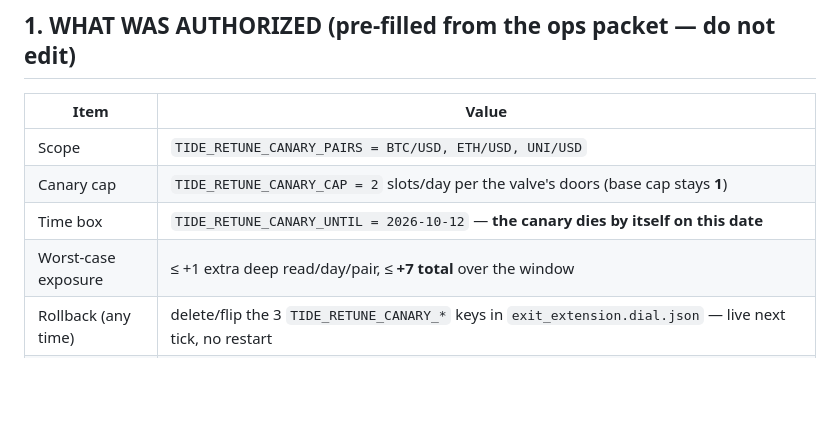
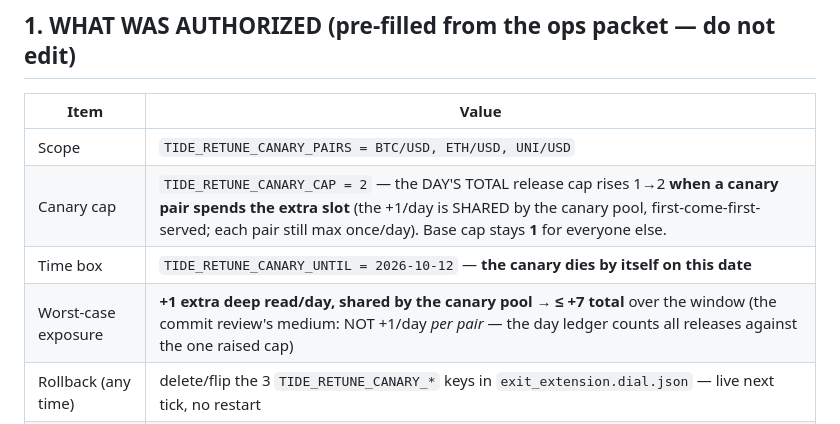
Before and after one commit to WhiteOxMedia/Kraken-Funded-Scout, a Markdown page: ops/canary-keepkill-memo-2026-10-12.md, the part around the change. Rendered like a GitHub page; blank space fills up the shorter version.

Commit message:
THE CANARY'S ARITHMETIC, STATED EXACTLY (the Oct 12 memo draft's commit-review medium): the worst-case row read as +1/day PER PAIR (which would be 21 extra reads over the window) — the implemented semantics are a SHARED +1/day: the day's total release cap rises 1->2 when any canary pair spends the extra slot, first-come-first-served across the pool, each pair still max once/day, so the true worst case is <= +7 total. The memo's authorization table and the ops packet's scope row both state the valve's actual arithmetic now (the day ledger counts all releases against the one raised cap — the code and the paper agree).

```diff
--- a/ops/canary-keepkill-memo-2026-10-12.md
+++ b/ops/canary-keepkill-memo-2026-10-12.md
@@ -10,9 +10,9 @@
 | Item | Value |
 |---|---|
 | Scope | `TIDE_RETUNE_CANARY_PAIRS = BTC/USD, ETH/USD, UNI/USD` |
-| Canary cap | `TIDE_RETUNE_CANARY_CAP = 2` slots/day per the valve's doors (base cap stays **1**) |
+| Canary cap | `TIDE_RETUNE_CANARY_CAP = 2` — the DAY'S TOTAL release cap rises 1→2 **when a canary pair spends the extra slot** (the +1/day is SHARED by the canary pool, first-come-first-served; each pair still max once/day). Base cap stays **1** for everyone else. |
 | Time box | `TIDE_RETUNE_CANARY_UNTIL = 2026-10-12` — **the canary dies by itself on this date** |
-| Worst-case exposure | ≤ +1 extra deep read/day/pair, ≤ **+7 total** over the window |
+| Worst-case exposure | **+1 extra deep read/day, shared by the canary pool → ≤ +7 total** over the window (the commit review's medium: NOT +1/day *per pair* — the day ledger counts all releases against the one raised cap) |
 | Rollback (any time) | delete/flip the 3 `TIDE_RETUNE_CANARY_*` keys in `exit_extension.dial.json` — live next tick, no restart |
 | Guardrails on record | once-per-pair/day outranks the canary; QC mirror never spends; fail-closed doors (junk pairs, cap<1, base OFF, cap≤base, omitted/expired box); journal leak gate pinned |
 
```
Also changed, not shown: ops/ops-review-2026-10-05.md (+1 -1 lines).
